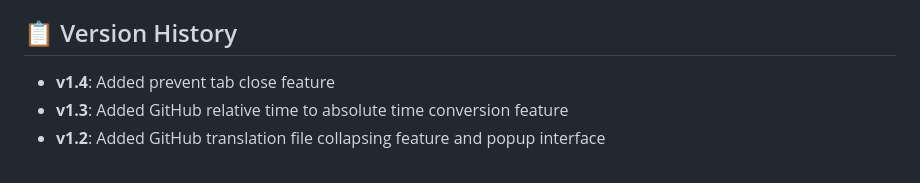
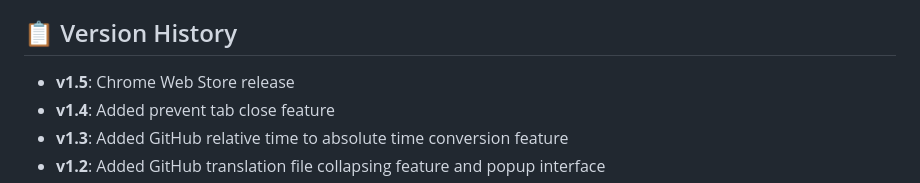
Before and after one commit to triuzzi/tab-shortcuts, a Markdown page: readme.md, the part around the change. GitHub-like rendering.

Commit message:
docs: update readme with release 1.5

```diff
--- a/readme.md
+++ b/readme.md
@@ -61,6 +61,7 @@ This extension uses:
 
 ## 📋 Version History
 
+- **v1.5**: Chrome Web Store release
 - **v1.4**: Added prevent tab close feature
 - **v1.3**: Added GitHub relative time to absolute time conversion feature
 - **v1.2**: Added GitHub translation file collapsing feature and popup interface
```
